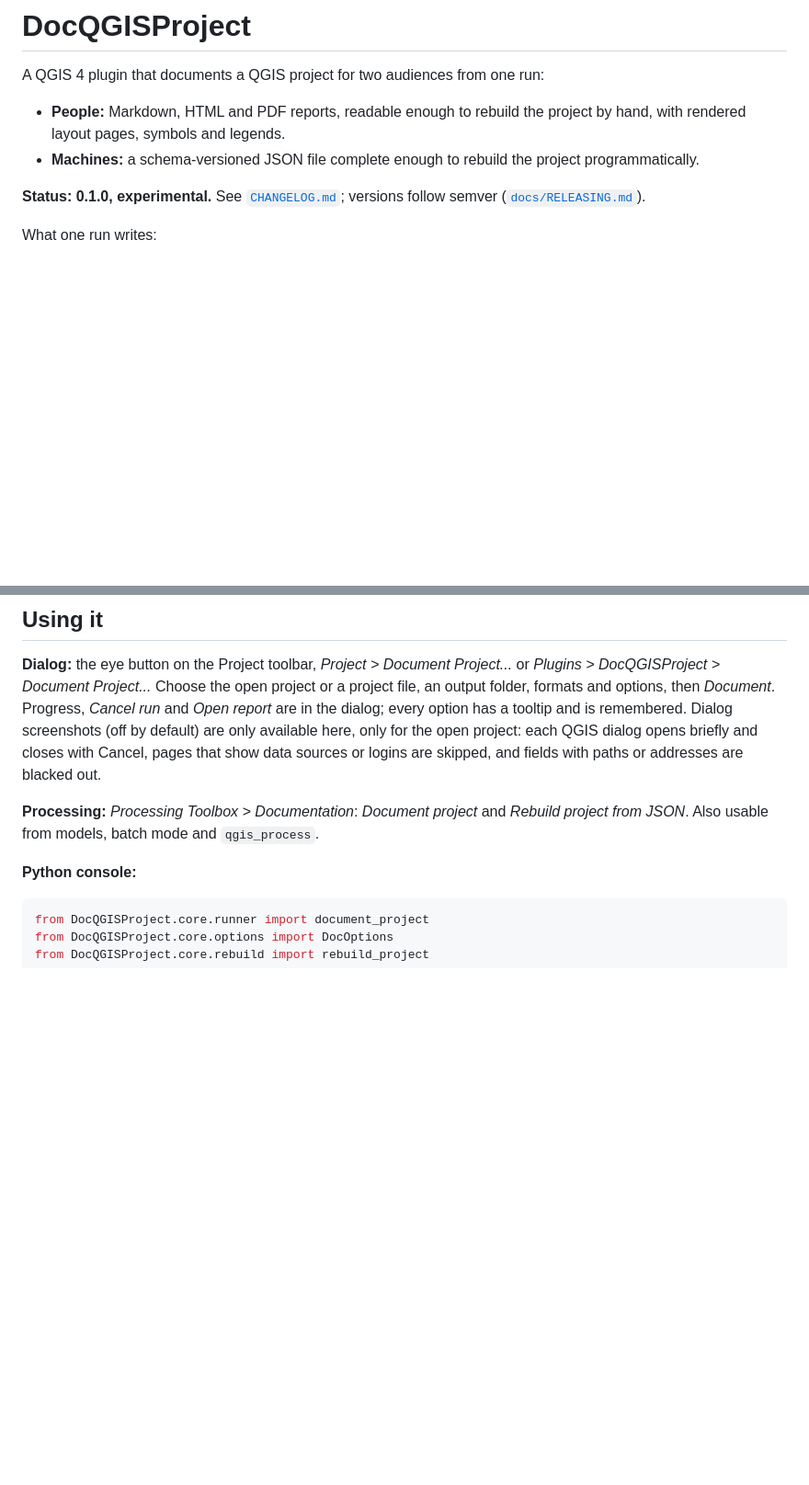
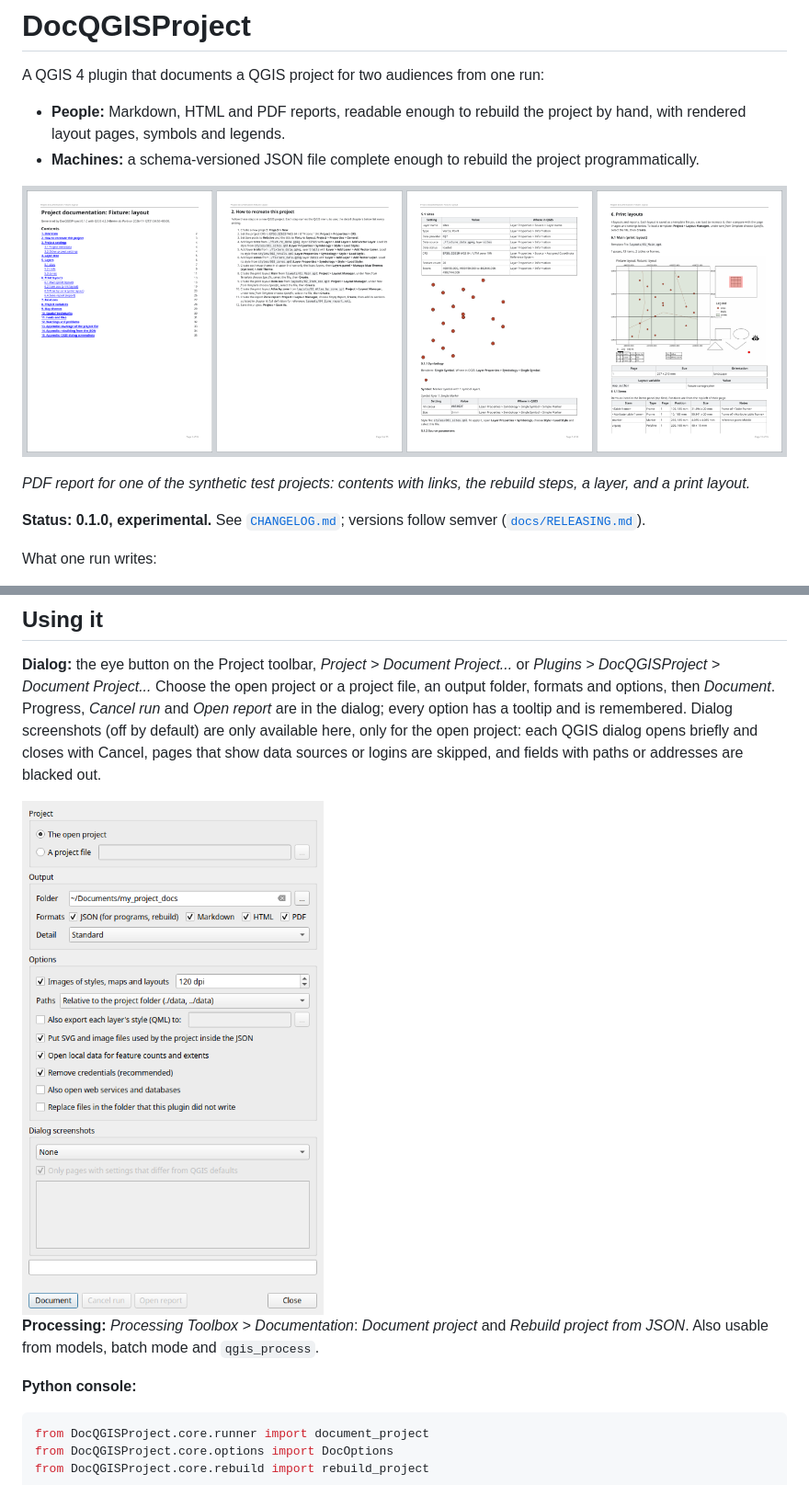
Before and after one commit to johnzastrow/DocQGISProject, a Markdown page: README.md, 2 parts joined by grey strips. Shown at 92% size. GitHub-like rendering; pictures changed too: docs/images/dialog.png (added), docs/images/report_pages.png (added); blank space fills up the shorter version.

Commit message:
README screenshots; counts agree in number in the reports
Co-Authored-By: Claude Opus 5.5 <noreply@anthropic.com>

```diff
--- a/README.md
+++ b/README.md
@@ -5,6 +5,11 @@ A QGIS 4 plugin that documents a QGIS project for two audiences from one run:
 - **People:** Markdown, HTML and PDF reports, readable enough to rebuild the project by hand, with
   rendered layout pages, symbols and legends.
 - **Machines:** a schema-versioned JSON file complete enough to rebuild the project programmatically.
+
+![Four pages of a PDF report: the linked contents, the rebuild steps, a layer with its symbol settings and where to set them in QGIS, and a print layout](docs/images/report_pages.png)
+
+*PDF report for one of the synthetic test projects: contents with links, the rebuild steps, a
+layer, and a print layout.*
 
 **Status: 0.1.0, experimental.** See [`CHANGELOG.md`](CHANGELOG.md); versions follow semver ([`docs/RELEASING.md`](docs/RELEASING.md)).
 
@@ -28,6 +33,8 @@ folder, formats and options, then *Document*. Progress, *Cancel run* and *Open r
 dialog; every option has a tooltip and is remembered. Dialog screenshots (off by default) are only
 available here, only for the open project: each QGIS dialog opens briefly and closes with Cancel,
 pages that show data sources or logins are skipped, and fields with paths or addresses are blacked out.
+
+<img src="docs/images/dialog.png" alt="The Document Project dialog: project, output folder and formats, options, dialog screenshots" width="360">
 
 **Processing:** *Processing Toolbox > Documentation*: *Document project* and *Rebuild project from
 JSON*. Also usable from models, batch mode and `qgis_process`.
```
Also changed, not shown: docs/HANDOFF.md (+5 -0 lines), 4 other files.
